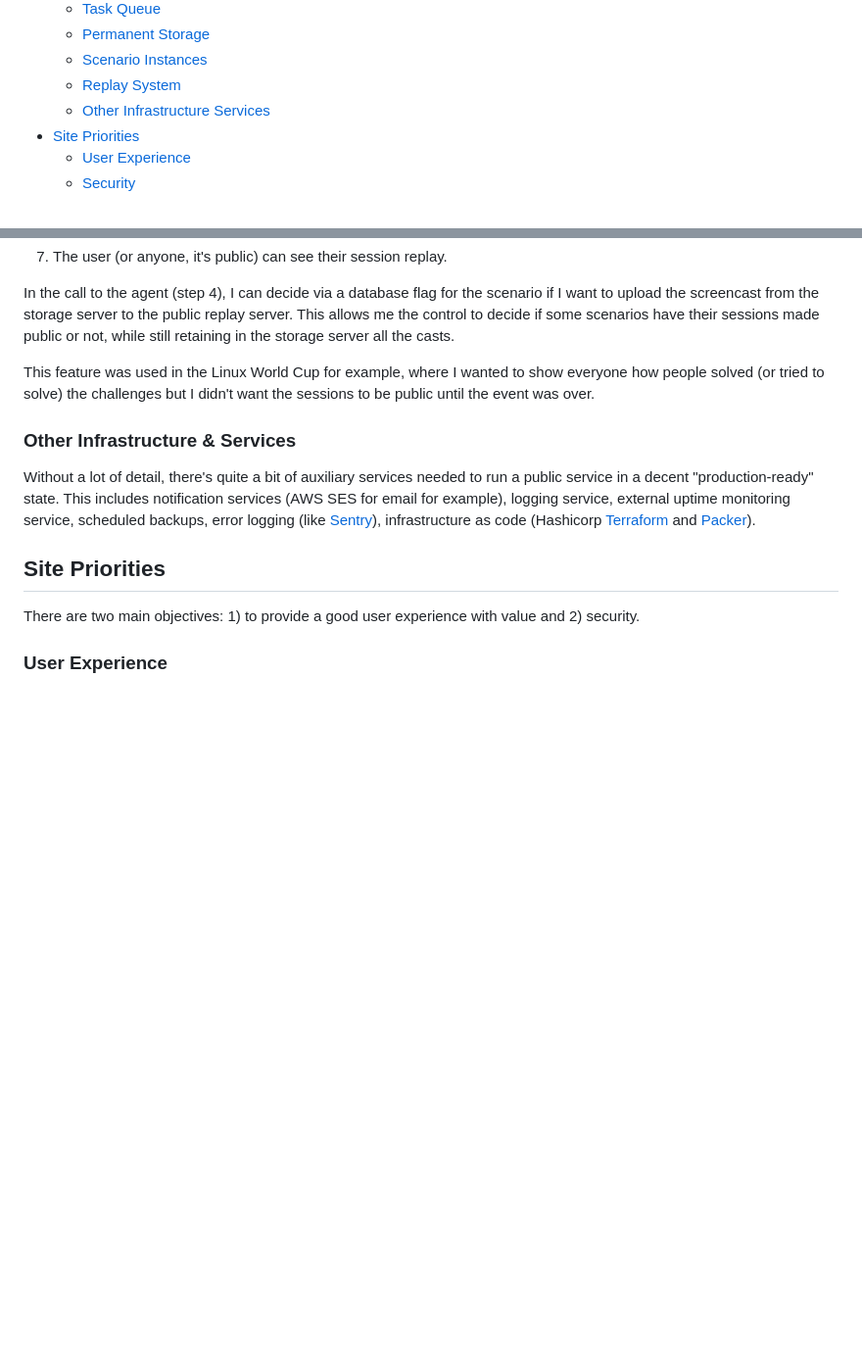
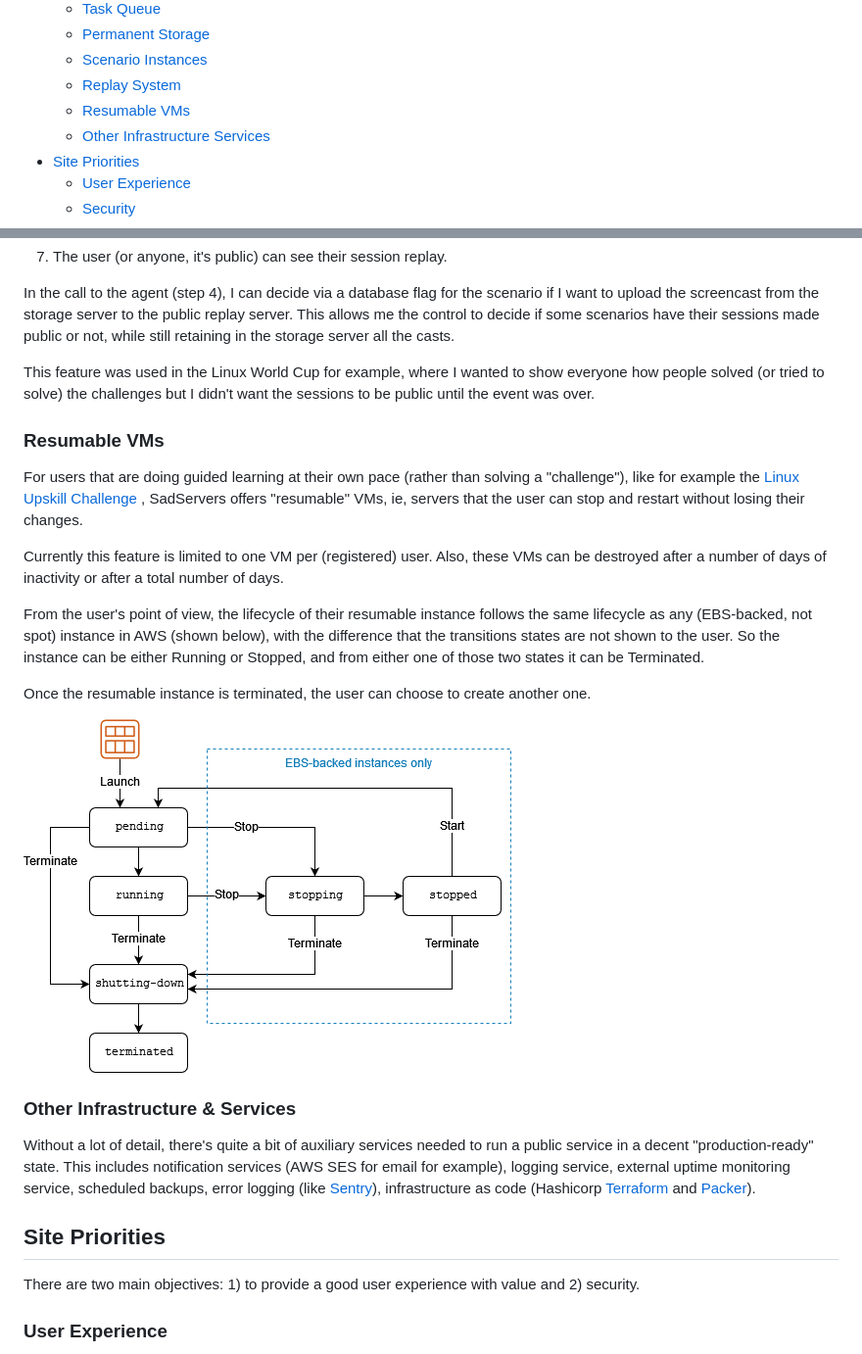
Before and after one commit to fduran/sadservers, a Markdown page: README.md, 2 parts joined by grey strips. Shown: that part at 98% size. Rendered like a GitHub page; pictures changed too: instance_lifecycle.png (added); blank space fills up the shorter version.

Commit message:
resumable VMs

```diff
--- a/README.md
+++ b/README.md
@@ -19,6 +19,7 @@
     - [Permanent Storage](#permanent-storage)
     - [Scenario Instances](#scenario-instances)
     - [Replay System](#replay-system)
+    - [Resumable VMs](#resumable-vms)
     - [Other Infrastructure Services](#other-infrastructure--services)
 - [Site Priorities](#site-priorities)
     - [User Experience](#user-experience)
@@ -118,6 +119,18 @@ In the call to the agent (step 4), I can decide via a database flag for the scen
 
 This feature was used in the Linux World Cup for example, where I wanted to show everyone how people solved (or tried to solve) the challenges but I didn't want the sessions to be public until the event was over.
 
+### Resumable VMs
+
+For users that are doing guided learning at their own pace (rather than solving a "challenge"), like for example the [Linux Upskill Challenge](https://linuxupskillchallenge.org/) ,  SadServers offers "resumable" VMs, ie, servers that the user can stop and restart without losing their changes.
+
+Currently this feature is limited to one VM per (registered) user. Also, these VMs can be destroyed after a number of days of inactivity or after a total number of days.
+
+From the user's point of view, the lifecycle of their resumable instance follows the same lifecycle as any (EBS-backed, not spot) instance in AWS (shown below), with the difference that the transitions states are not shown to the user. So the instance can be either Running or Stopped, and from either one of those two states it can be Terminated.
+
+Once the resumable instance is terminated, the user can choose to create another one.
+
+![instance_lifecycle](instance_lifecycle.png)
+
 ### Other Infrastructure & Services
 
 Without a lot of detail, there's quite a bit of auxiliary services needed to run a public service in a decent "production-ready" state. This includes notification services (AWS SES for email for example), logging service, external uptime monitoring service, scheduled backups, error logging (like [Sentry](https://sentry.io/)), infrastructure as code (Hashicorp [Terraform](https://www.terraform.io/) and [Packer](https://www.packer.io/)).
```
